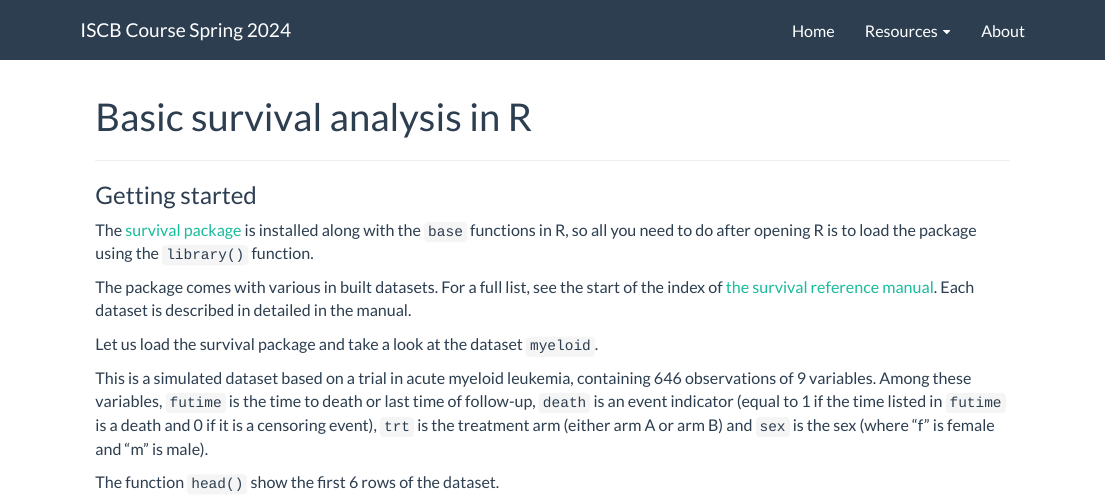
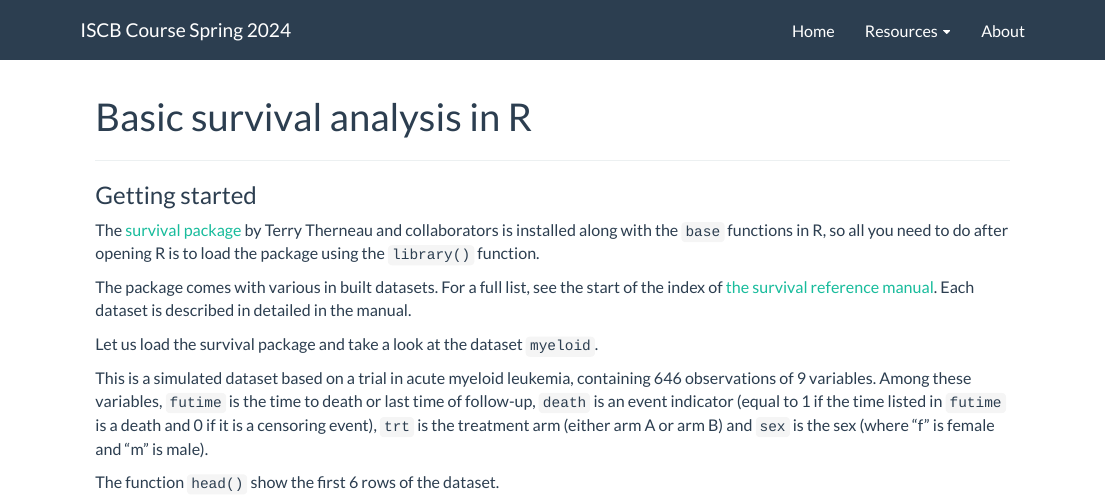
Before and after one commit to jmgran/nbbccourse, an R Markdown document (survival.Rmd): the page in a window 1100 px wide, from its top. Rendered offline with R 4.5, knitr and Pandoc, with nearby package versions.

Commit message:
Minor changes.

```diff
--- a/survival.Rmd
+++ b/survival.Rmd
@@ -12,7 +12,7 @@ title: "Basic survival analysis in R"
 
 ### Getting started
 
-The [survival package](https://cran.r-project.org/web/packages/survival/index.html) is installed along with the `base` functions in R, so all you need to do after opening R is to load the package using the `library()` function.
+The [survival package](https://cran.r-project.org/web/packages/survival/index.html) by Terry Therneau and collaborators is installed along with the `base` functions in R, so all you need to do after opening R is to load the package using the `library()` function.
 
 The package comes with various in built datasets. For a full list, see the start of the index of [the survival reference manual](https://cran.r-project.org/web/packages/survival/survival.pdf). Each dataset is described in detailed in the manual.
 
```
Also changed, not shown: 1 other file.
